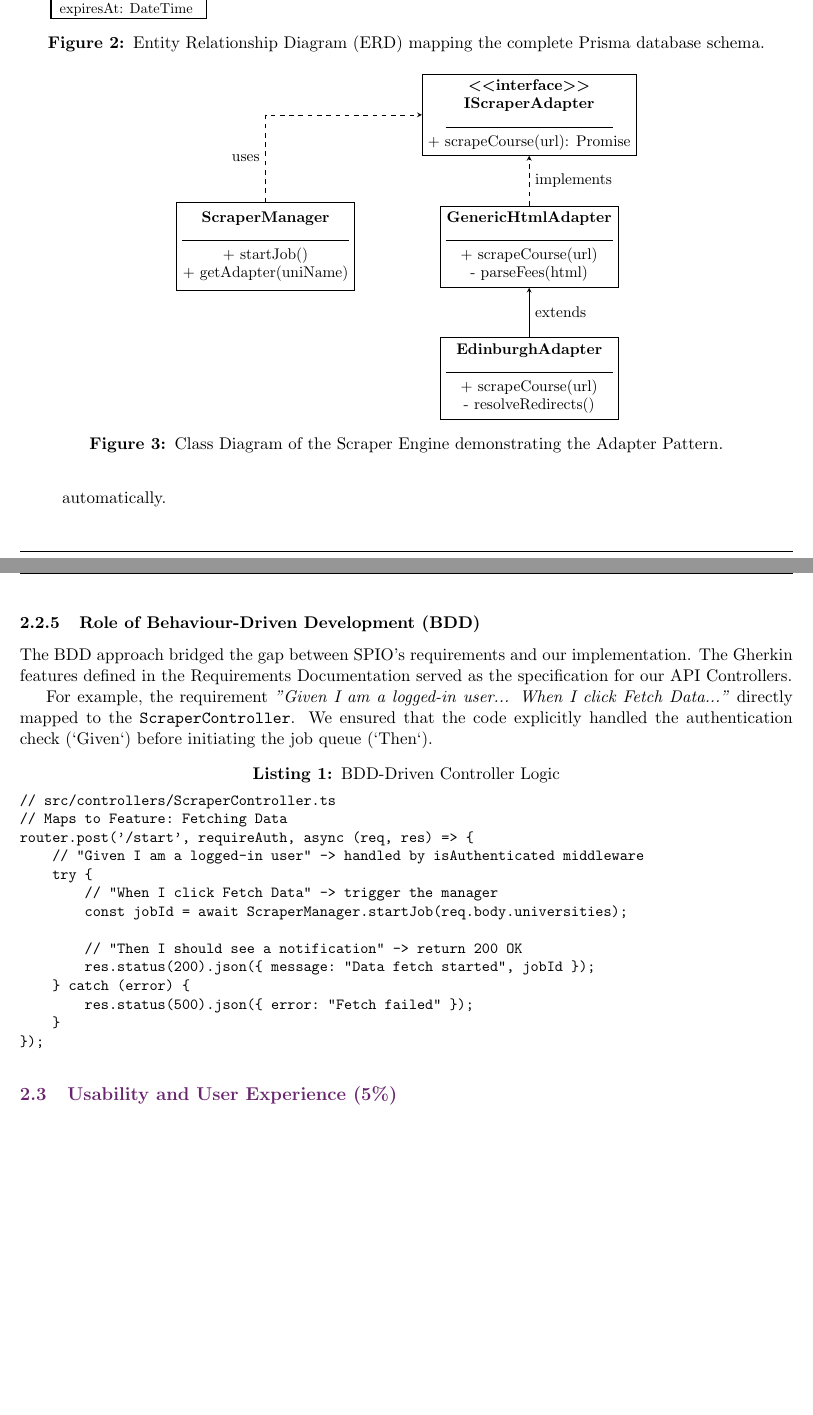
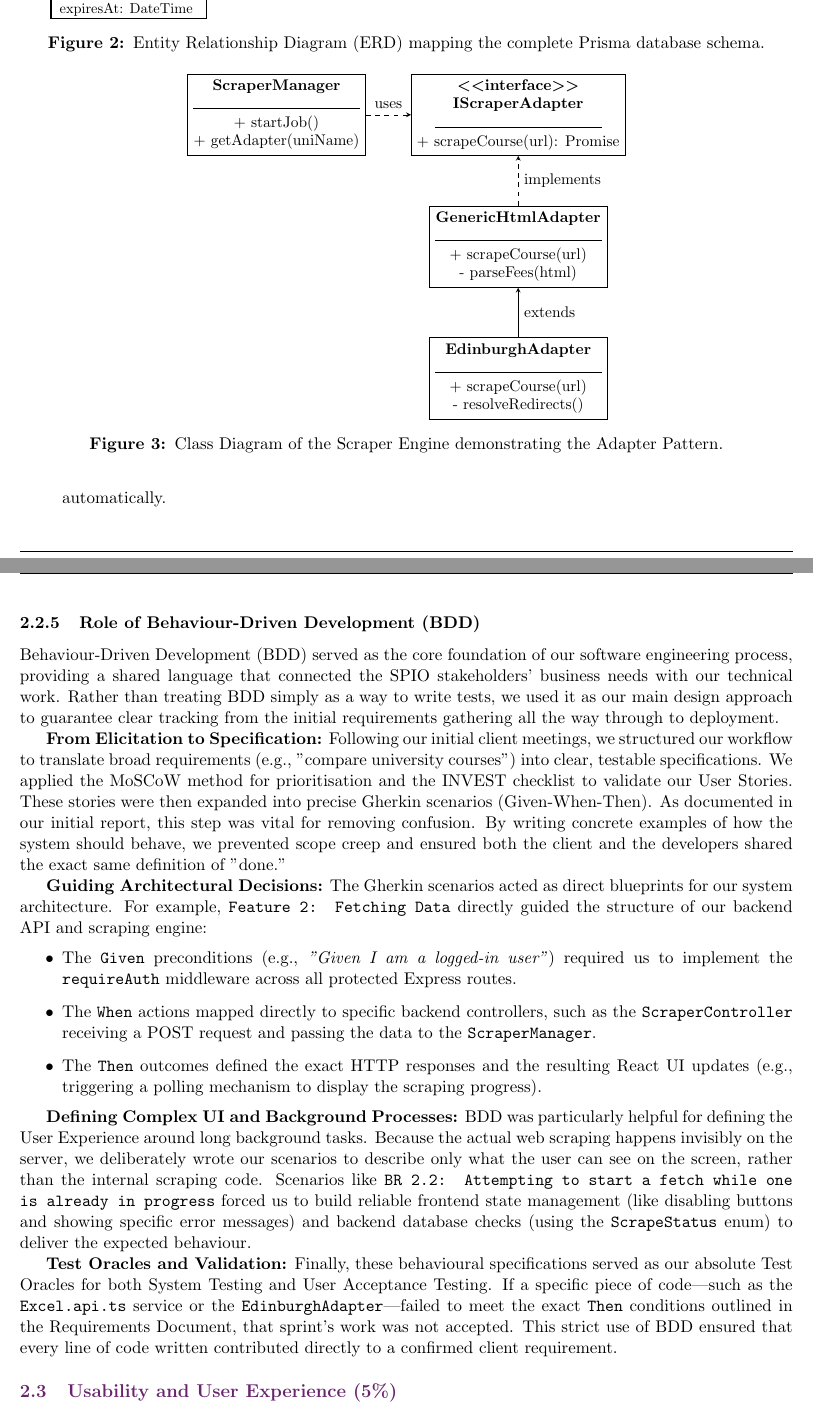
Before and after one commit to COMP2281/software-engineering-group25-26-19, a LaTeX document (technical_report/main.tex, which reads technical_report/sections/technical_development.tex): two parts of pages 10 and 11 of 17 before the commit and two parts of pages 10 and 11 of 18 after it, joined at a grey line, cut so that both start at the same text, the shorter picture padded with empty space. Compiled offline with pdfLaTeX.

Commit message:
Improved BDD section in technical development section

```diff
--- a/technical_report/sections/technical_development.tex
+++ b/technical_report/sections/technical_development.tex
@@ -193,3 +193,7 @@ This polymorphic design ensures that adding a new university only requires writi
 \begin{figure}[h!]
     \centering
     \begin{tikzpicture}[>=stealth, font=\small]
+
+        % Scraper Manager (Client)
+        \node[draw, rectangle, minimum width=4cm, minimum height=1.5cm, align=center] (manager) at (-5.5, 0) {
+            \textbf{ScraperManager} \\
@@ -217,19 +226,16 @@ This polymorphic design ensures that adding a new university only requires writi
             - resolveRedirects()
         };
 
-        % Scraper Manager
-        \node[draw, rectangle, minimum width=4cm, minimum height=2cm, align=center] (manager) at (-6, -3) {
-            \textbf{ScraperManager} \\
-            \rule{3.8cm}{0.4pt} \\
-            + startJob() \\
-            + getAdapter(uniName)
-        };
+        % Relations
+        % Straight horizontal line from Manager to Interface
+        \draw[->, dashed] (manager.east) -- node[above] {uses} (interface.west);
 
-        % Relations
-        \draw[->, dashed] (generic) -- node[midway, right] {implements} (interface);
-        \draw[->] (specific) -- node[midway, right] {extends} (generic);
-        % L-shaped arrow from manager to interface
-        \draw[->, dashed] (manager.north) |- node[near start, left] {uses} (interface.west);
+        % Straight vertical line from Generic to Interface
+        \draw[->, dashed] (generic.north) -- node[right] {implements} (interface.south);
+
+        % Straight vertical line from Specific to Generic
+        \draw[->] (specific.north) -- node[right] {extends} (generic.south);
+
     \end{tikzpicture}
     \caption{Class Diagram of the Scraper Engine demonstrating the Adapter Pattern.}
     \label{fig:class_diagram}
@@ -245,26 +251,24 @@ We selected a unified \textbf{TypeScript} stack for both backend and frontend. T
 \end{itemize}
 
 \subsubsection{Role of Behaviour-Driven Development (BDD)}
-The BDD approach bridged the gap between SPIO's requirements and our implementation. The Gherkin features defined in the Requirements Documentation served as the specification for our API Controllers.
+Behaviour-Driven Development (BDD) served as the core foundation of our software engineering process, providing a shared language that connected the SPIO stakeholders' business needs with our technical work. Rather than treating BDD simply as a way to write tests, we used it as our main design approach to guarantee clear tracking from the initial requirements gathering all the way through to deployment.
 
-For example, the requirement \textit{"Given I am a logged-in user... When I click Fetch Data..."} directly mapped to the \texttt{ScraperController}. We ensured that the code explicitly handled the authentication check (`Given`) before initiating the job queue (`Then`).
+\textbf{From Elicitation to Specification:}
+Following our initial client meetings, we structured our workflow to translate broad requirements (e.g., "compare university courses") into clear, testable specifications. We applied the MoSCoW method for prioritisation and the INVEST checklist to validate our User Stories. These stories were then expanded into precise Gherkin scenarios (Given-When-Then). As documented in our initial report, this step was vital for removing confusion. By writing concrete examples of how the system should behave, we prevented scope creep and ensured both the client and the developers shared the exact same definition of "done."
 
-\begin{lstlisting}[language=Gherkin, caption={BDD-Driven Controller Logic}, label={lst:bdd_controller}]
-// src/controllers/ScraperController.ts
-// Maps to Feature: Fetching Data
-router.post('/start', requireAuth, async (req, res) => {
-    // "Given I am a logged-in user" -> handled by isAuthenticated middleware
-    try {
-        // "When I click Fetch Data" -> trigger the manager
-        const jobId = await ScraperManager.startJob(req.body.universities);
+\textbf{Guiding Architectural Decisions:}
+The Gherkin scenarios acted as direct blueprints for our system architecture. For example, \texttt{Feature 2: Fetching Data} directly guided the structure of our backend API and scraping engine:
+\begin{itemize}
+    \item The \texttt{Given} preconditions (e.g., \textit{"Given I am a logged-in user"}) required us to implement the \texttt{requireAuth} middleware across all protected Express routes.
+    \item The \texttt{When} actions mapped directly to specific backend controllers, such as the \texttt{ScraperController} receiving a POST request and passing the data to the \texttt{ScraperManager}.
+    \item The \texttt{Then} outcomes defined the exact HTTP responses and the resulting React UI updates (e.g., triggering a polling mechanism to display the scraping progress).
+\end{itemize}
 
-        // "Then I should see a notification" -> return 200 OK
-        res.status(200).json({ message: "Data fetch started", jobId });
-    } catch (error) {
-        res.status(500).json({ error: "Fetch failed" });
-    }
-});
-\end{lstlisting}
+\textbf{Defining Complex UI and Background Processes:}
+BDD was particularly helpful for defining the User Experience around long background tasks. Because the actual web scraping happens invisibly on the server, we deliberately wrote our scenarios to describe only what the user can see on the screen, rather than the internal scraping code. Scenarios like \texttt{BR 2.2: Attempting to start a fetch while one is already in progress} forced us to build reliable frontend state management (like disabling buttons and showing specific error messages) and backend database checks (using the \texttt{ScrapeStatus} enum) to deliver the expected behaviour.
+
+\textbf{Test Oracles and Validation:}
+Finally, these behavioural specifications served as our absolute Test Oracles for both System Testing and User Acceptance Testing. If a specific piece of code—such as the \texttt{Excel.api.ts} service or the \texttt{EdinburghAdapter}—failed to meet the exact \texttt{Then} conditions outlined in the Requirements Document, that sprint's work was not accepted. This strict use of BDD ensured that every line of code written contributed directly to a confirmed client requirement.
 
 \subsection{Usability and User Experience (5\%)}
 As an internal enterprise tool replacing a manual workflow, our User Experience strategy prioritised \textbf{efficiency, data trust, and cognitive load reduction}. We addressed usability through the following key sub-features and design decisions:
```
Also changed, not shown: technical_report/sections/technical_development.tex (5 more changed lines).
